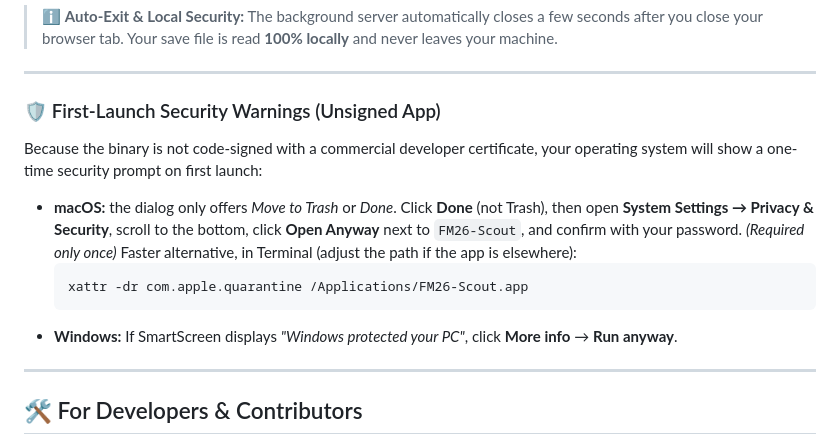
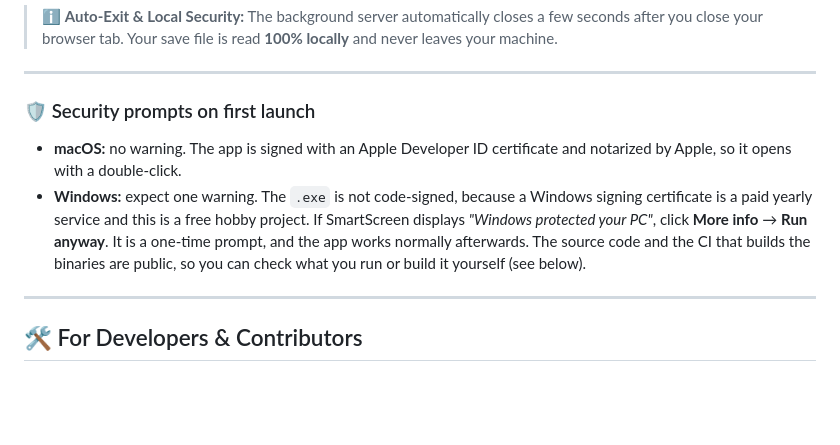
Before and after one commit to absalom12/fm26-scout, a Markdown page: README.md, the part around the change. GitHub-like rendering; blank space fills up the shorter version.

Commit message:
docs: README security section (macOS signed+notarized, Windows unsigned warning)
Co-Authored-By: Claude Sonnet 5.5 <noreply@anthropic.com>

````diff
--- a/README.md
+++ b/README.md
@@ -37,16 +37,10 @@ Get up and running in less than two minutes without touching Python or the comma
 
 ---
 
-### 🛡️ First-Launch Security Warnings (Unsigned App)
+### 🛡️ Security prompts on first launch
 
-Because the binary is not code-signed with a commercial developer certificate, your operating system will show a one-time security prompt on first launch:
-
-- **macOS:** the dialog only offers *Move to Trash* or *Done*. Click **Done** (not Trash), then open **System Settings → Privacy & Security**, scroll to the bottom, click **Open Anyway** next to `FM26-Scout`, and confirm with your password. *(Required only once)*
-  Faster alternative, in Terminal (adjust the path if the app is elsewhere):
-  ```bash
-  xattr -dr com.apple.quarantine /Applications/FM26-Scout.app
-  ```
-- **Windows:** If SmartScreen displays *"Windows protected your PC"*, click **More info** → **Run anyway**.
+- **macOS:** no warning. The app is signed with an Apple Developer ID certificate and notarized by Apple, so it opens with a double-click.
+- **Windows:** expect one warning. The `.exe` is not code-signed, because a Windows signing certificate is a paid yearly service and this is a free hobby project. If SmartScreen displays *"Windows protected your PC"*, click **More info** → **Run anyway**. It is a one-time prompt, and the app works normally afterwards. The source code and the CI that builds the binaries are public, so you can check what you run or build it yourself (see below).
 
 ---
 
````
